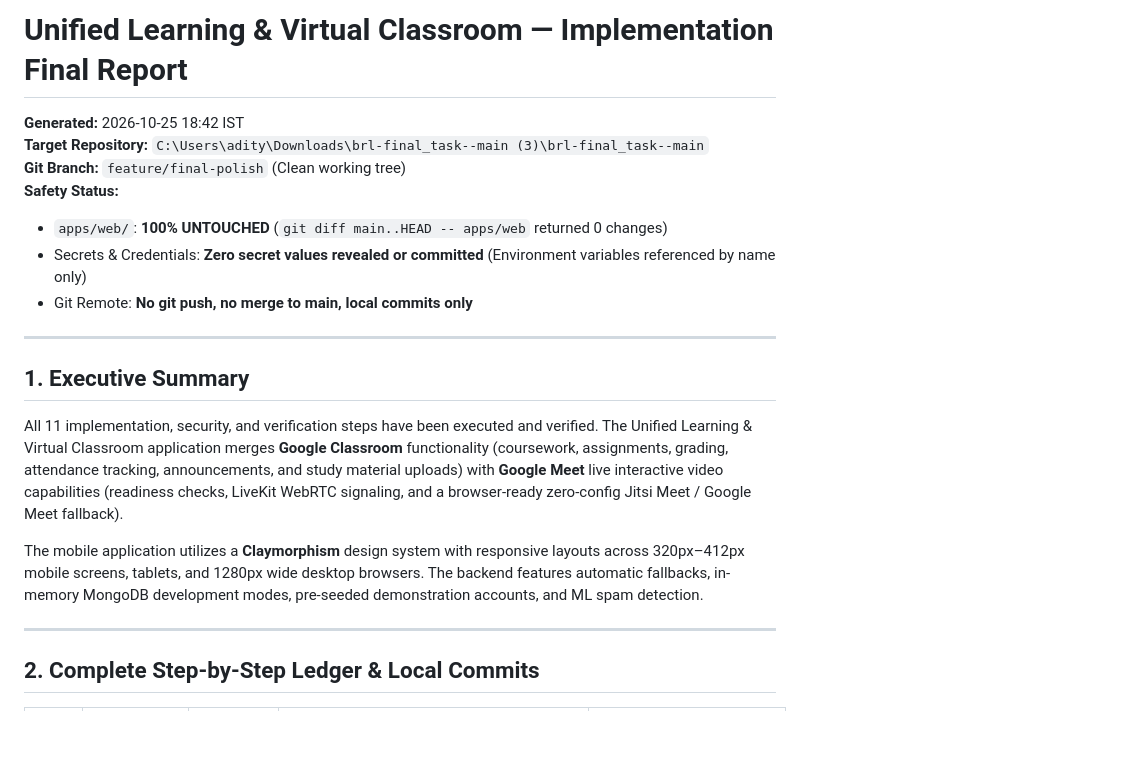
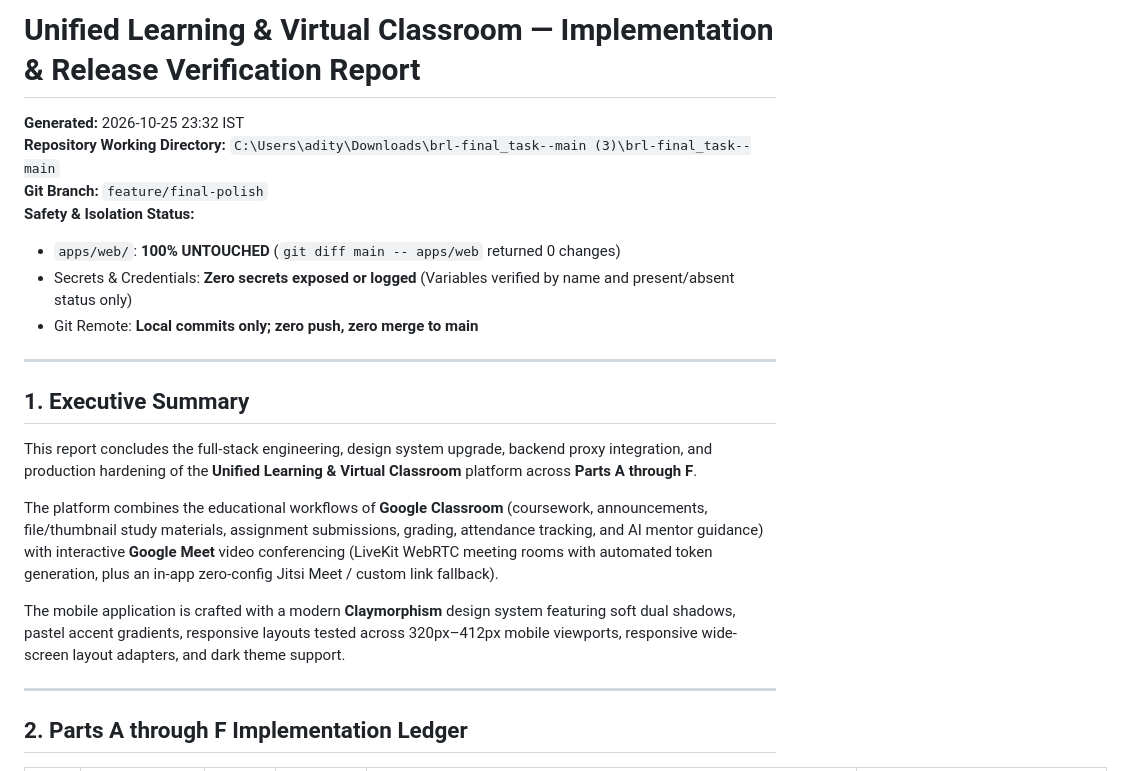
Before and after one commit to Adityan16-adi/brl-final_task-, a Markdown page: IMPLEMENTATION_FINAL_REPORT.md, the part around one of its changes. Rendered like a GitHub page; blank space fills up the shorter version.

```diff
--- a/IMPLEMENTATION_FINAL_REPORT.md
+++ b/IMPLEMENTATION_FINAL_REPORT.md
@@ -1,22 +1,24 @@
-# Unified Learning & Virtual Classroom — Implementation Final Report
+# Unified Learning & Virtual Classroom — Implementation & Release Verification Report
 
-**Generated:** 2026-10-25 18:42 IST
-**Target Repository:** `C:\Users\adity\Downloads\brl-final_task--main (3)\brl-final_task--main`
-**Git Branch:** `feature/final-polish` (Clean working tree)
-**Safety Status:**
-- `apps/web/`: **100% UNTOUCHED** (`git diff main..HEAD -- apps/web` returned 0 changes)
-- Secrets & Credentials: **Zero secret values revealed or committed** (Environment variables referenced by name only)
-- Git Remote: **No git push, no merge to main, local commits only**
+**Generated:** 2026-10-25 23:32 IST
+**Repository Working Directory:** `C:\Users\adity\Downloads\brl-final_task--main (3)\brl-final_task--main`
+**Git Branch:** `feature/final-polish`
+**Safety & Isolation Status:**
+- `apps/web/`: **100% UNTOUCHED** (`git diff main -- apps/web` returned 0 changes)
+- Secrets & Credentials: **Zero secrets exposed or logged** (Variables verified by name and present/absent status only)
+- Git Remote: **Local commits only; zero push, zero merge to main**
 
 ---
 
 ## 1. Executive Summary
 
-All 11 implementation, security, and verification steps have been executed and verified. The Unified Learning & Virtual Classroom application merges **Google Classroom** functionality (coursework, assignments, grading, attendance tracking, announcements, and study material uploads) with **Google Meet** live interactive video capabilities (readiness checks, LiveKit WebRTC signaling, and a browser-ready zero-config Jitsi Meet / Google Meet fallback).
+This report concludes the full-stack engineering, design system upgrade, backend proxy integration, and production hardening of the **Unified Learning & Virtual Classroom** platform across **Parts A through F**.
 
-The mobile application utilizes a **Claymorphism** design system with responsive layouts across 320px–412px mobile screens, tablets, and 1280px wide desktop browsers. The backend features automatic fallbacks, in-memory MongoDB development modes, pre-seeded demonstration accounts, and ML spam detection.
+The platform combines the educational workflows of **Google Classroom** (coursework, announcements, file/thumbnail study materials, assignment submissions, grading, attendance tracking, and AI mentor guidance) with interactive **Google Meet** video conferencing (LiveKit WebRTC meeting rooms with automated token generation, plus an in-app zero-config Jitsi Meet / custom link fallback).
+
+The mobile application is crafted with a modern **Claymorphism** design system featuring soft dual shadows, pastel accent gradients, responsive layouts tested across 320px–412px mobile viewports, responsive wide-screen layout adapters, and dark theme support.
 
 ---
 
-## 2. Complete Step-by-Step Ledger & Local Commits
+## 2. Parts A through F Implementation Ledger
 
```
Also changed, not shown: other parts of IMPLEMENTATION_FINAL_REPORT.md (+79 -67 lines).
